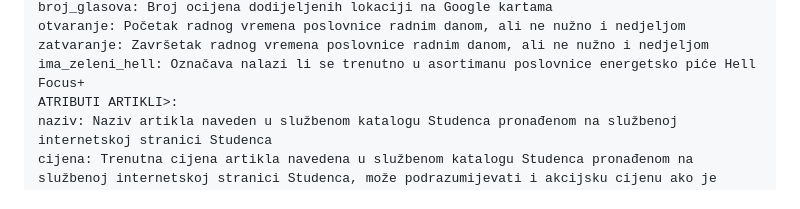
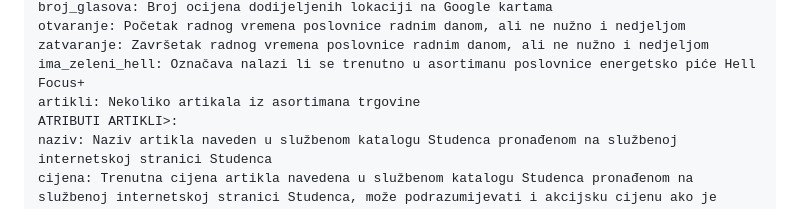
Before and after one commit to DamjanSarlija/otvoreno_racunarstvo_lab1, a Markdown page: README.md, the part around the change. Rendered like a GitHub page.

Commit message:
Dodan atribut "artikli" u metapodatke

```diff
--- a/README.md
+++ b/README.md
@@ -21,6 +21,7 @@ broj_glasova: Broj ocijena dodijeljenih lokaciji na Google kartama
 otvaranje: Početak radnog vremena poslovnice radnim danom, ali ne nužno i nedjeljom
 zatvaranje: Završetak radnog vremena poslovnice radnim danom, ali ne nužno i nedjeljom
 ima_zeleni_hell: Označava nalazi li se trenutno u asortimanu poslovnice energetsko piće Hell Focus+
+artikli: Nekoliko artikala iz asortimana trgovine
 ATRIBUTI ARTIKLI>:
 naziv: Naziv artikla naveden u službenom katalogu Studenca pronađenom na službenoj internetskoj stranici Studenca
 cijena: Trenutna cijena artikla navedena u službenom katalogu Studenca pronađenom na službenoj internetskoj stranici Studenca, može podrazumijevati i akcijsku cijenu ako je akcija trenutno u tijeku
```
